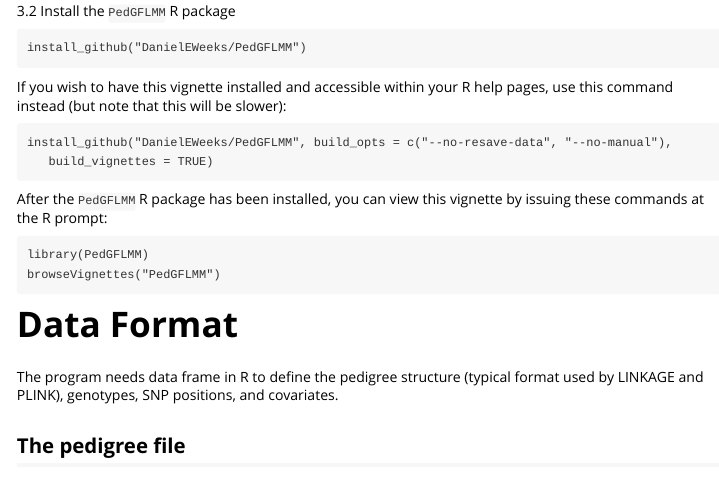
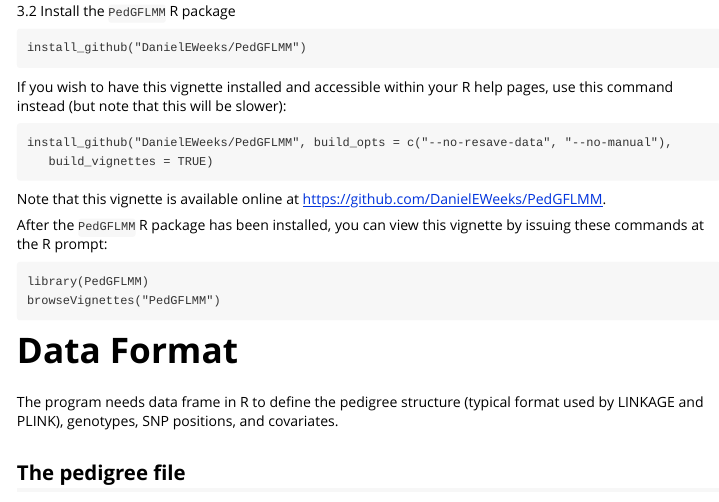
Before and after one commit to DanielEWeeks/PedGFLMM, an R Markdown document (vignettes/PedGFLMM_vignette.Rmd): the page in a window 1100 px wide, from 930 px down. Rendered offline with R 4.5, knitr and Pandoc, with nearby package versions; some code elsewhere in the file could not run offline; long lines of code are wrapped.

Commit message:
Adjusting vignette.

````diff
--- a/vignettes/PedGFLMM_vignette.Rmd
+++ b/vignettes/PedGFLMM_vignette.Rmd
@@ -75,6 +75,8 @@
 install_github("DanielEWeeks/PedGFLMM", build_opts = c("--no-resave-data", "--no-manual"),
    build_vignettes = TRUE)
 ```
+
+Note that this vignette is available online at https://github.com/DanielEWeeks/PedGFLMM.
 
 After the `PedGFLMM` R package has been installed, you can view this vignette by issuing these commands at the R prompt:
 
````
